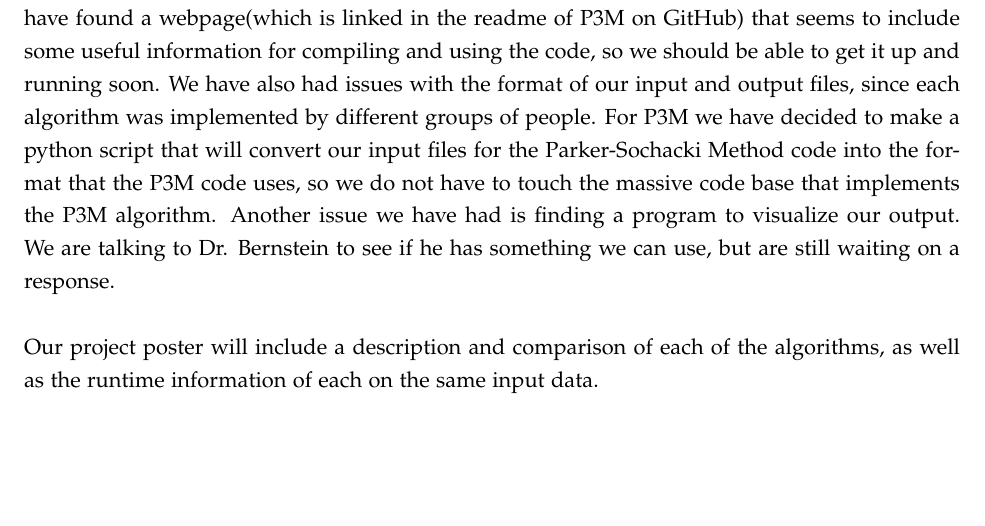
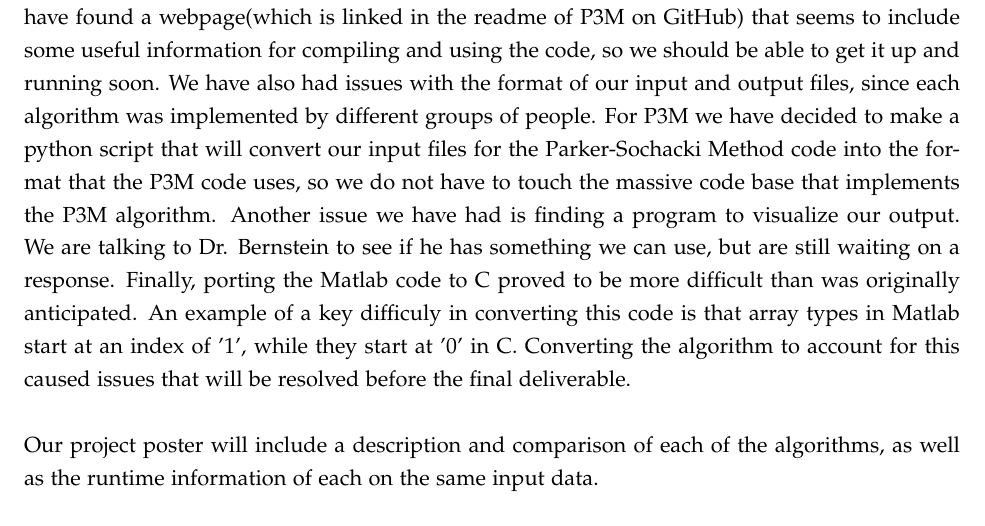
Before and after one commit to jlat96/CS470_NBody_2019, a LaTeX document (MidProjectDeliverable.tex): part of page 3 of 4, cut so that both start at the same text, the shorter picture padded with empty space. Compiled offline with pdfLaTeX.

Commit message:
added to discussion

```diff
--- a/MidProjectDeliverable.tex
+++ b/MidProjectDeliverable.tex
@@ -103,7 +103,7 @@ TODO: COMPARISONS OF EACH APPROACH
 \end{center}
 The above is how we believe we will format our final report. So far, we have researched many different algorithms for solving the N-Bodies problem, and have settled on 3: the Barnes-Hut Algorithm, the Parker-Sochacki Method, and the Particle-Particle-Particle Mesh (P3M) Method. We have studied these algorithms and included a short description of each above, which will be included in our final report. All the code for these three algorithms is on GitHub at \newline https://github.com/jlat96/CS470\_NBody\_2019.
 \newline \newline
-We have hit a few roadblocks so far, namely that the code for the P3M method is written in Fortran, so we have little understanding of it and have so far been unable to compile it. We have found a webpage(which is linked in the readme of P3M on GitHub) that seems to include some useful information for compiling and using the code, so we should be able to get it up and running soon. We have also had issues with the format of our input and output files, since each algorithm was implemented by different groups of people. For P3M we have decided to make a python script that will convert our input files for the Parker-Sochacki Method code into the format that the P3M code uses, so we do not have to touch the massive code base that implements the P3M algorithm. Another issue we have had is finding a program to visualize our output. We are talking to Dr. Bernstein to see if he has something we can use, but are still waiting on a response.
+We have hit a few roadblocks so far, namely that the code for the P3M method is written in Fortran, so we have little understanding of it and have so far been unable to compile it. We have found a webpage(which is linked in the readme of P3M on GitHub) that seems to include some useful information for compiling and using the code, so we should be able to get it up and running soon. We have also had issues with the format of our input and output files, since each algorithm was implemented by different groups of people. For P3M we have decided to make a python script that will convert our input files for the Parker-Sochacki Method code into the format that the P3M code uses, so we do not have to touch the massive code base that implements the P3M algorithm. Another issue we have had is finding a program to visualize our output. We are talking to Dr. Bernstein to see if he has something we can use, but are still waiting on a response. Finally, porting the Matlab code to C proved to be more difficult than was originally anticipated. An example of a key difficuly in converting this code is that array types in Matlab start at an index of '1', while they start at '0' in C. Converting the algorithm to account for this caused issues that will be resolved before the final deliverable.
 \newline \newline
 Our project poster will include a description and comparison of each of the algorithms, as well as the runtime information of each on the same input data.
 \newline \newline
```
Also changed, not shown: 1 other file.
